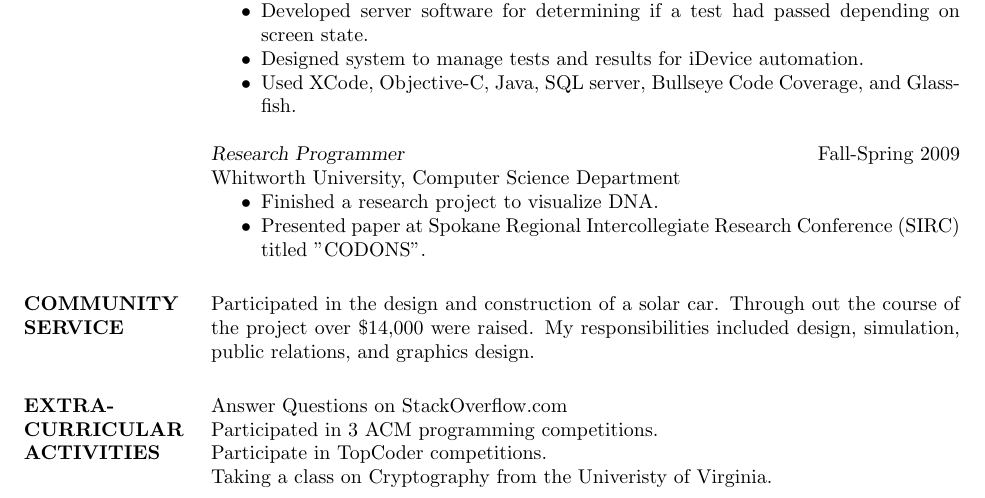
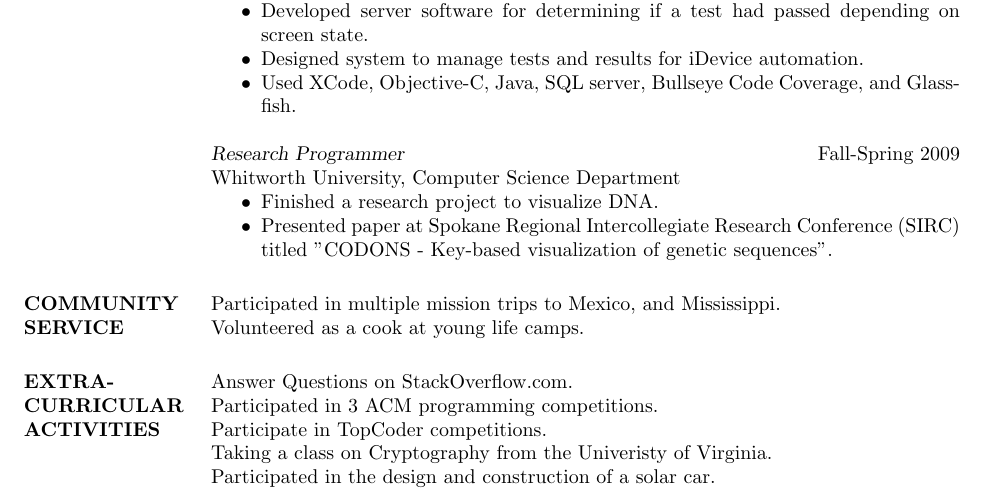
Before and after one commit to ericfode/Resume, a LaTeX CV (resume.tex): part of the page, cut so that both start at the same text. The pictures show the PDF file resume.pdf that the author committed with the source.

Commit message:
Changed community service and Extra-curricular activities

```diff
--- a/resume.tex
+++ b/resume.tex
@@ -53,19 +53,22 @@
                 Whitworth University, Computer Science Department
                  \begin{itemize}  \itemsep -2pt %reduce space between items
 	                 \item Finished a research project to visualize DNA.
-	                 \item Presented paper at Spokane Regional Intercollegiate Research Conference (SIRC) titled "CODONS".
+	                 \item Presented paper at Spokane Regional Intercollegiate Research Conference (SIRC) titled "CODONS - Key-based visualization of genetic sequences".
                  \end{itemize}
 
 
 
 
 
-\section{COMMUNITY \\ SERVICE} Participated in the design and construction of a solar car. Through out the course of the project over \$14,000 were raised. My responsibilities included design, simulation, public relations, and graphics design.
+\section{COMMUNITY \\ SERVICE}
+Participated in multiple mission trips to Mexico, and Mississippi. \\
+Volunteered as a cook at young life camps.
 
 \section{EXTRA-CURRICULAR \\ ACTIVITIES}
-	Answer Questions on StackOverflow.com\\
+	Answer Questions on StackOverflow.com.\\
 	Participated in 3 ACM programming competitions.\\
 	Participate in TopCoder competitions.\\
-	Taking a class on Cryptography from the Univeristy of Virginia.
+	Taking a class on Cryptography from the Univeristy of Virginia.\\
+	Participated in the design and construction of a solar car.
 \end{resume}
 \end{document}
```
Also changed, not shown: resume.pdf.
